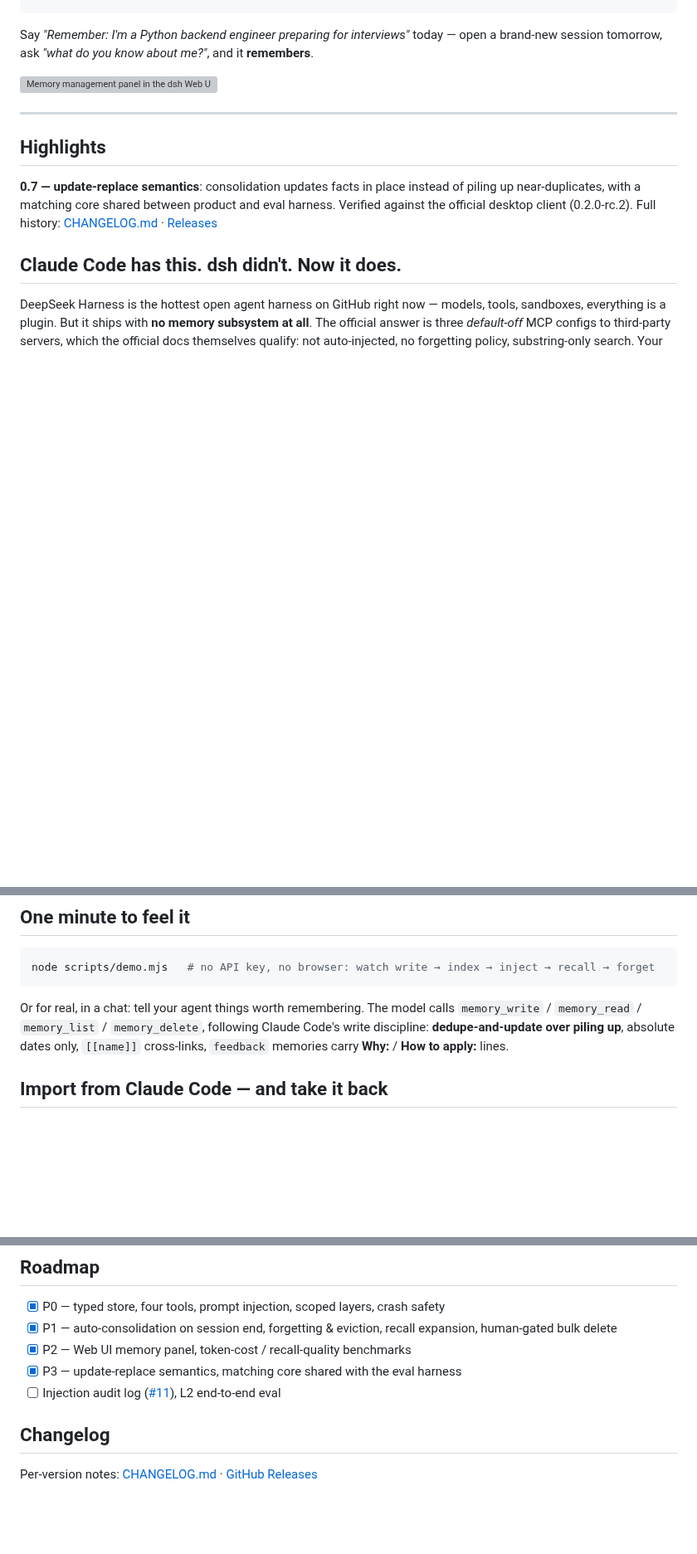
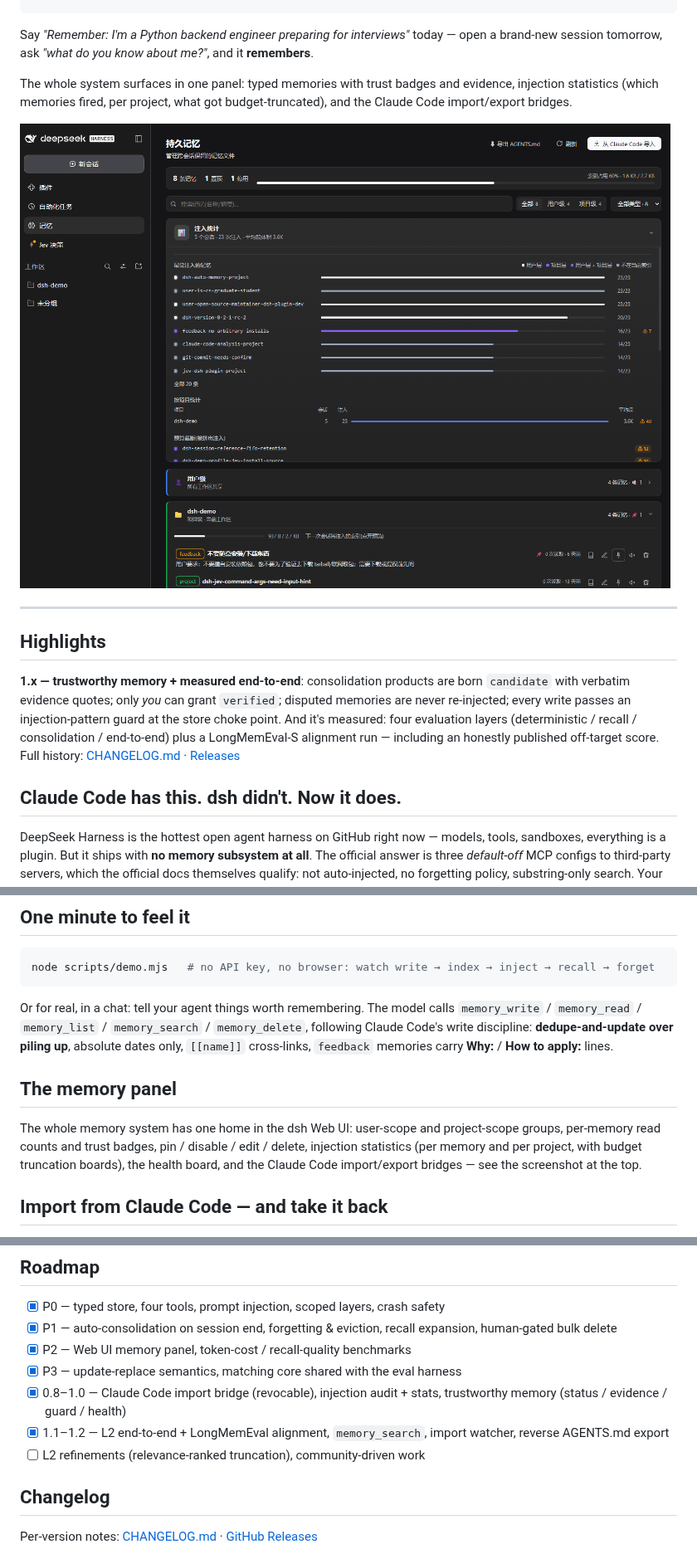
Before and after one commit to AskTheWay/dsh-auto-memory, a Markdown page: README.md, 3 parts joined by grey strips. Shown at 83% size. GitHub-like rendering; pictures changed too: imgs/image-2.png (added); blank space fills up the shorter version; grey boxes are pictures that could not be loaded.

````diff
--- a/README.md
+++ b/README.md
@@ -21,16 +21,23 @@ Say *"Remember: I'm a Python backend engineer preparing for interviews"* today
 open a brand-new session tomorrow, ask *"what do you know about me?"*, and it
 **remembers**.
 
-![Memory management panel in the dsh Web UI](imgs/img-1.png)
+The whole system surfaces in one panel: typed memories with trust badges and
+evidence, injection statistics (which memories fired, per project, what got
+budget-truncated), and the Claude Code import/export bridges.
+
+![dsh-auto-memory panel: injection stats, trust badges, import/export](imgs/image-2.png)
 
 ---
 
 ## Highlights
 
-**0.7 — update-replace semantics**: consolidation updates facts in place
-instead of piling up near-duplicates, with a matching core shared between
-product and eval harness. Verified against the official desktop client
-(0.2.0-rc.2). Full history: [CHANGELOG.md](CHANGELOG.md) ·
+**1.x — trustworthy memory + measured end-to-end**: consolidation products are
+born `candidate` with verbatim evidence quotes; only *you* can grant
+`verified`; disputed memories are never re-injected; every write passes an
+injection-pattern guard at the store choke point. And it's measured: four
+evaluation layers (deterministic / recall / consolidation / end-to-end) plus a
+LongMemEval-S alignment run — including an honestly published off-target score.
+Full history: [CHANGELOG.md](CHANGELOG.md) ·
 [Releases](https://github.com/AskTheWay/dsh-auto-memory/releases)
 
 ## Claude Code has this. dsh didn't. Now it does.
@@ -75,10 +82,18 @@ node scripts/demo.mjs   # no API key, no browser: watch write → index → inje
 ```
 
 Or for real, in a chat: tell your agent things worth remembering. The model
-calls `memory_write` / `memory_read` / `memory_list` / `memory_delete`,
-following Claude Code's write discipline: **dedupe-and-update over piling up**,
-absolute dates only, `[[name]]` cross-links, `feedback` memories carry
-**Why:** / **How to apply:** lines.
+calls `memory_write` / `memory_read` / `memory_list` / `memory_search` /
+`memory_delete`, following Claude Code's write discipline: **dedupe-and-update
+over piling up**, absolute dates only, `[[name]]` cross-links, `feedback`
+memories carry **Why:** / **How to apply:** lines.
+
+## The memory panel
+
+The whole memory system has one home in the dsh Web UI: user-scope and
+project-scope groups, per-memory read counts and trust badges, pin / disable /
+edit / delete, injection statistics (per memory and per project, with budget
+truncation boards), the health board, and the Claude Code import/export
+bridges — see the screenshot at the top.
 
 ## Import from Claude Code — and take it back
 
@@ -230,7 +245,9 @@ Deep dives: [design decisions](docs/design.md) ·
 - [x] P1 — auto-consolidation on session end, forgetting & eviction, recall expansion, human-gated bulk delete
 - [x] P2 — Web UI memory panel, token-cost / recall-quality benchmarks
 - [x] P3 — update-replace semantics, matching core shared with the eval harness
-- [ ] Injection audit log ([#11](https://github.com/AskTheWay/dsh-auto-memory/issues/11)), L2 end-to-end eval
+- [x] 0.8–1.0 — Claude Code import bridge (revocable), injection audit + stats, trustworthy memory (status / evidence / guard / health)
+- [x] 1.1–1.2 — L2 end-to-end + LongMemEval alignment, `memory_search`, import watcher, reverse AGENTS.md export
+- [ ] L2 refinements (relevance-ranked truncation), community-driven work
 
 ## Changelog
 
````
Also changed, not shown: other parts of README.md (+1 -1 lines), README.zh.md (+22 -8 lines).
